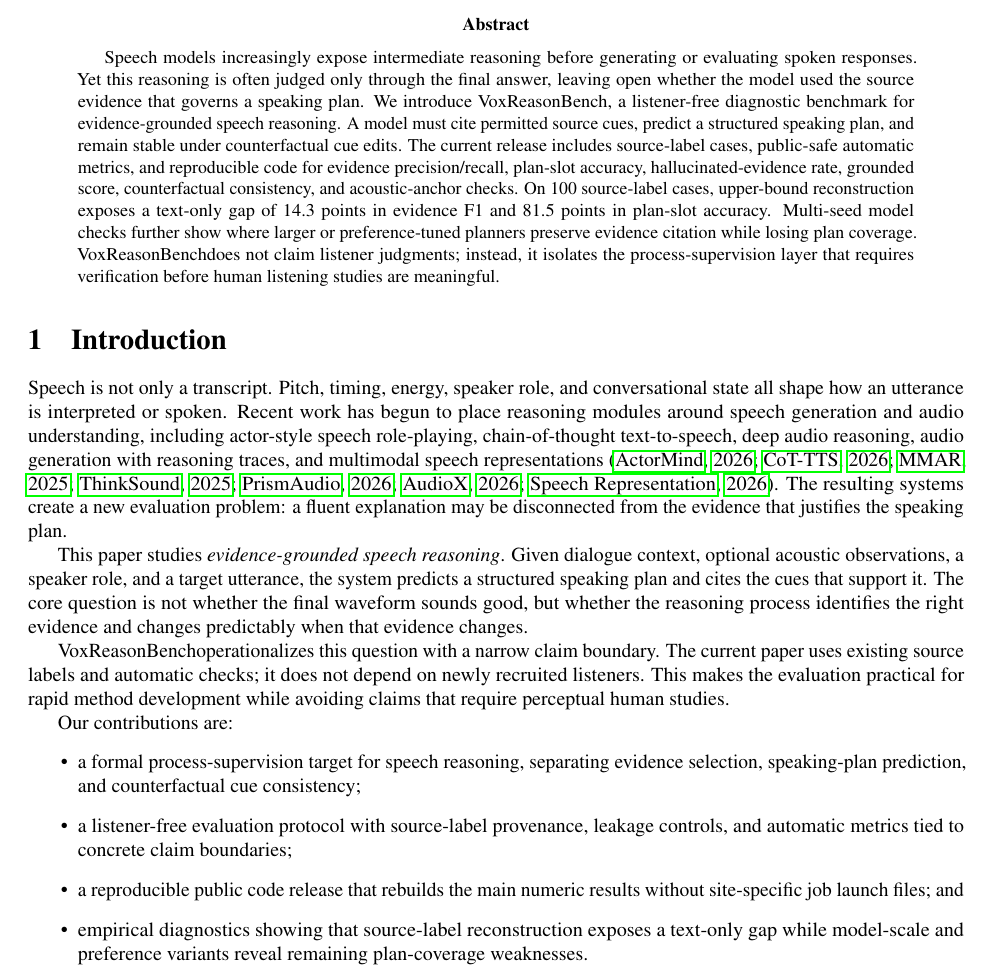
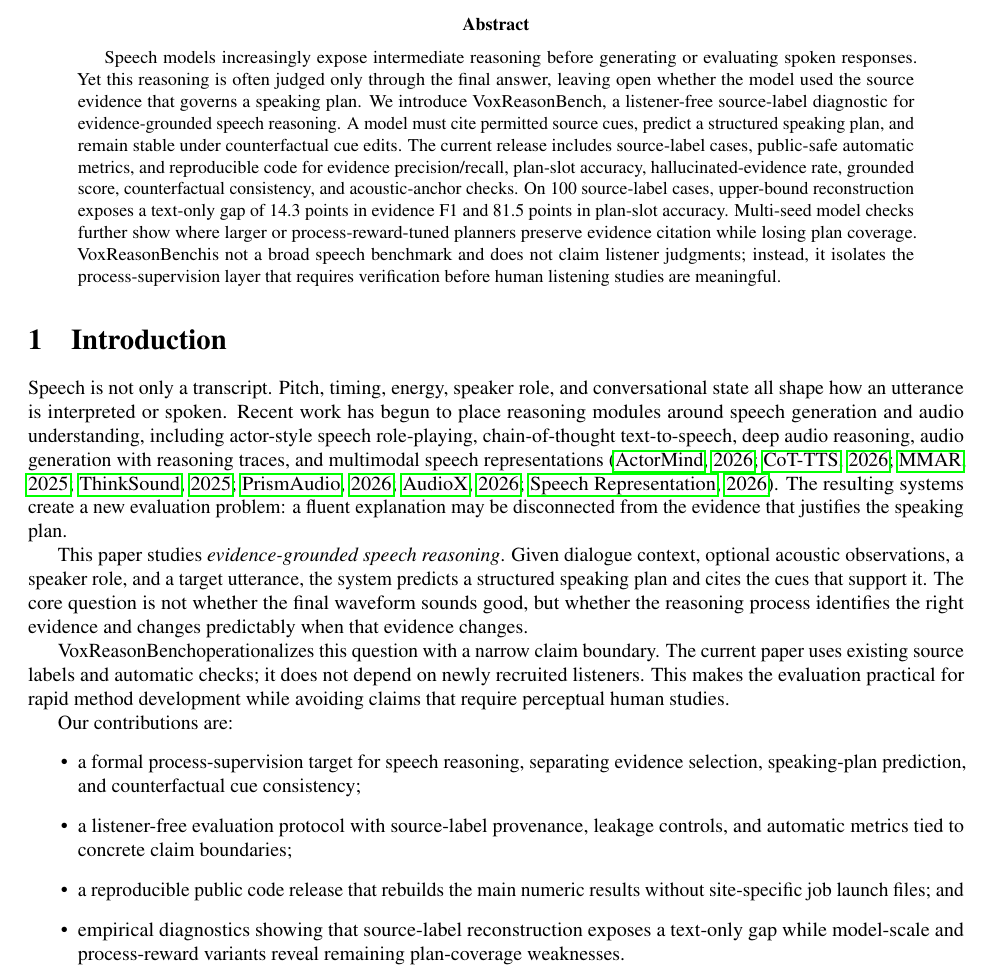
Before and after one commit to MENGZHEGENG/voxreason, a LaTeX paper (paper/main.tex): part of page 1 of 4, cut so that both start at the same text. Compiled offline with pdfLaTeX.

Commit message:
Narrow public paper claim framing

```diff
--- a/paper/main.tex
+++ b/paper/main.tex
@@ -20,7 +20,7 @@
 \maketitle
 
 \begin{abstract}
-Speech models increasingly expose intermediate reasoning before generating or evaluating spoken responses. Yet this reasoning is often judged only through the final answer, leaving open whether the model used the source evidence that governs a speaking plan. We introduce \method, a listener-free diagnostic benchmark for evidence-grounded speech reasoning. A model must cite permitted source cues, predict a structured speaking plan, and remain stable under counterfactual cue edits. The current release includes source-label cases, public-safe automatic metrics, and reproducible code for evidence precision/recall, plan-slot accuracy, hallucinated-evidence rate, grounded score, counterfactual consistency, and acoustic-anchor checks. On 100 source-label cases, upper-bound reconstruction exposes a text-only gap of 14.3 points in evidence F1 and 81.5 points in plan-slot accuracy. Multi-seed model checks further show where larger or preference-tuned planners preserve evidence citation while losing plan coverage. \method does not claim listener judgments; instead, it isolates the process-supervision layer that requires verification before human listening studies are meaningful.
+Speech models increasingly expose intermediate reasoning before generating or evaluating spoken responses. Yet this reasoning is often judged only through the final answer, leaving open whether the model used the source evidence that governs a speaking plan. We introduce \method, a listener-free source-label diagnostic for evidence-grounded speech reasoning. A model must cite permitted source cues, predict a structured speaking plan, and remain stable under counterfactual cue edits. The current release includes source-label cases, public-safe automatic metrics, and reproducible code for evidence precision/recall, plan-slot accuracy, hallucinated-evidence rate, grounded score, counterfactual consistency, and acoustic-anchor checks. On 100 source-label cases, upper-bound reconstruction exposes a text-only gap of 14.3 points in evidence F1 and 81.5 points in plan-slot accuracy. Multi-seed model checks further show where larger or process-reward-tuned planners preserve evidence citation while losing plan coverage. \method is not a broad speech benchmark and does not claim listener judgments; instead, it isolates the process-supervision layer that requires verification before human listening studies are meaningful.
 \end{abstract}
 
 \section{Introduction}
@@ -35,7 +35,7 @@ Our contributions are:
     \item a formal process-supervision target for speech reasoning, separating evidence selection, speaking-plan prediction, and counterfactual cue consistency;
     \item a listener-free evaluation protocol with source-label provenance, leakage controls, and automatic metrics tied to concrete claim boundaries;
     \item a reproducible public code release that rebuilds the main numeric results without site-specific job launch files; and
-    \item empirical diagnostics showing that source-label reconstruction exposes a text-only gap while model-scale and preference variants reveal remaining plan-coverage weaknesses.
+    \item empirical diagnostics showing that source-label reconstruction exposes a text-only gap while model-scale and process-reward variants reveal remaining plan-coverage weaknesses.
 \end{itemize}
 
 \section{Related Work}
```
